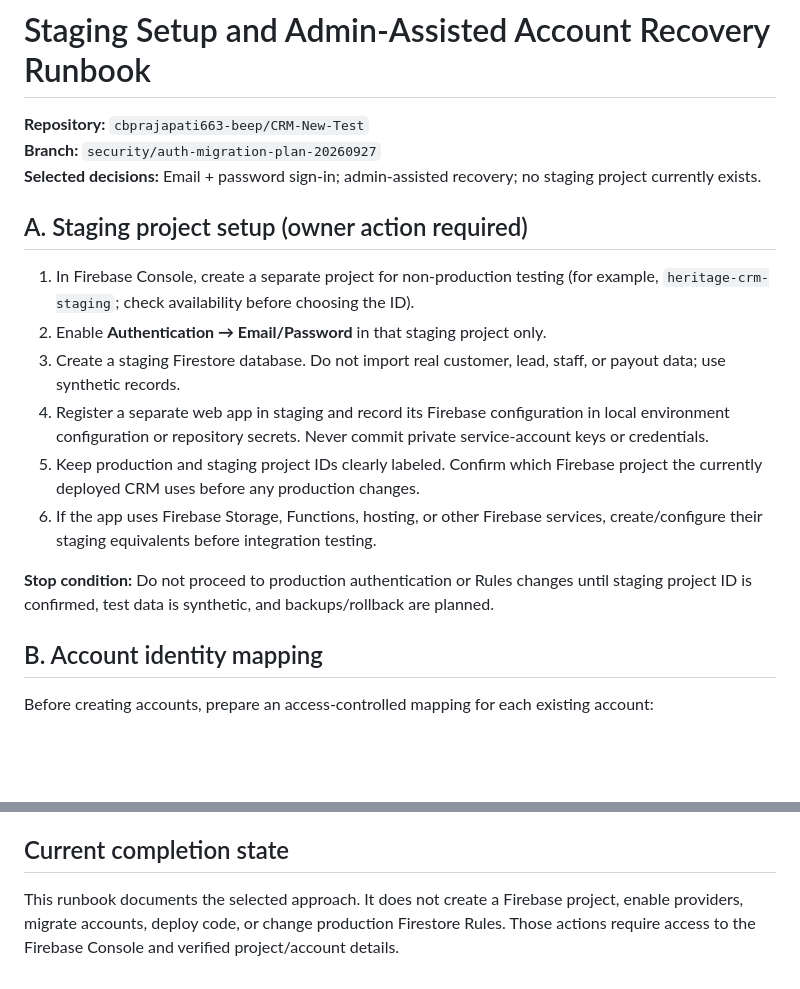
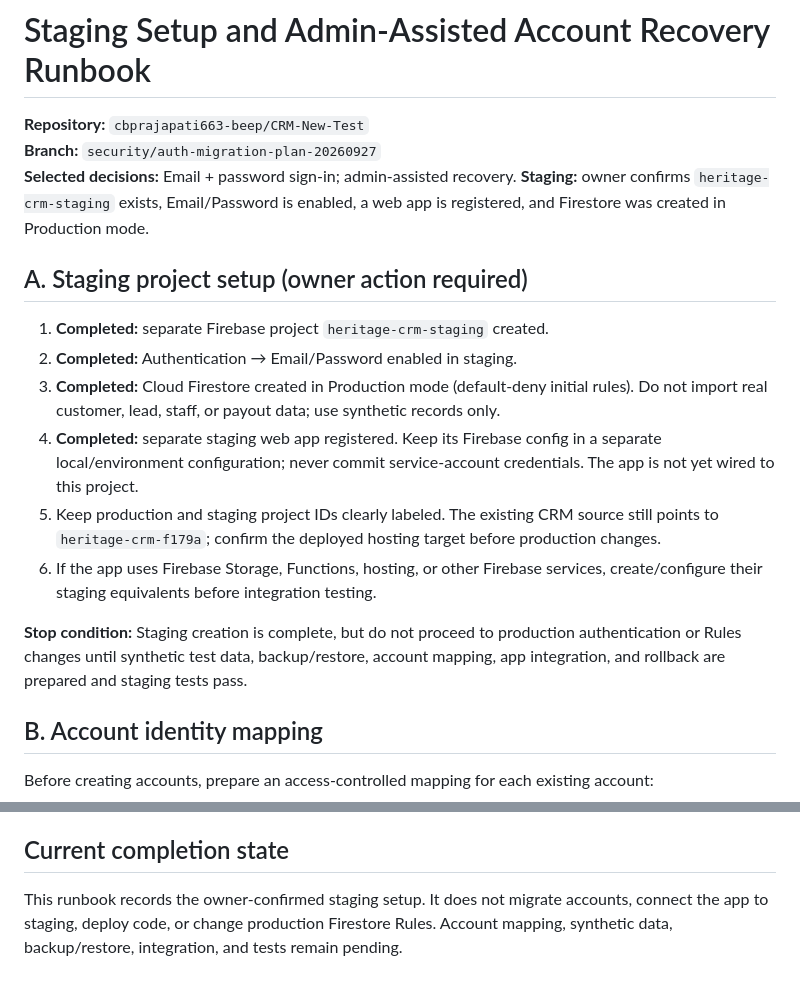
Before and after one commit to cbprajapati663-beep/CRM-New-Test, a Markdown page: docs/STAGING_AND_ADMIN_RECOVERY_RUNBOOK.md, 2 parts joined by grey strips. GitHub-like rendering; blank space fills up the shorter version.

Commit message:
docs: record confirmed staging Firebase setup

```diff
--- a/docs/STAGING_AND_ADMIN_RECOVERY_RUNBOOK.md
+++ b/docs/STAGING_AND_ADMIN_RECOVERY_RUNBOOK.md
@@ -2,18 +2,18 @@
 
 **Repository:** `cbprajapati663-beep/CRM-New-Test`
 **Branch:** `security/auth-migration-plan-20260927`
-**Selected decisions:** Email + password sign-in; admin-assisted recovery; no staging project currently exists.
+**Selected decisions:** Email + password sign-in; admin-assisted recovery. **Staging:** owner confirms `heritage-crm-staging` exists, Email/Password is enabled, a web app is registered, and Firestore was created in Production mode.
 
 ## A. Staging project setup (owner action required)
 
-1. In Firebase Console, create a separate project for non-production testing (for example, `heritage-crm-staging`; check availability before choosing the ID).
-2. Enable **Authentication → Email/Password** in that staging project only.
-3. Create a staging Firestore database. Do not import real customer, lead, staff, or payout data; use synthetic records.
-4. Register a separate web app in staging and record its Firebase configuration in local environment configuration or repository secrets. Never commit private service-account keys or credentials.
-5. Keep production and staging project IDs clearly labeled. Confirm which Firebase project the currently deployed CRM uses before any production changes.
+1. **Completed:** separate Firebase project `heritage-crm-staging` created.
+2. **Completed:** Authentication → Email/Password enabled in staging.
+3. **Completed:** Cloud Firestore created in Production mode (default-deny initial rules). Do not import real customer, lead, staff, or payout data; use synthetic records only.
+4. **Completed:** separate staging web app registered. Keep its Firebase config in a separate local/environment configuration; never commit service-account credentials. The app is not yet wired to this project.
+5. Keep production and staging project IDs clearly labeled. The existing CRM source still points to `heritage-crm-f179a`; confirm the deployed hosting target before production changes.
 6. If the app uses Firebase Storage, Functions, hosting, or other Firebase services, create/configure their staging equivalents before integration testing.
 
-**Stop condition:** Do not proceed to production authentication or Rules changes until staging project ID is confirmed, test data is synthetic, and backups/rollback are planned.
+**Stop condition:** Staging creation is complete, but do not proceed to production authentication or Rules changes until synthetic test data, backup/restore, account mapping, app integration, and rollback are prepared and staging tests pass.
 
 ## B. Account identity mapping
 
@@ -50,4 +50,4 @@ Do not invent email addresses, reuse one email across multiple people, or migrat
 
 ## Current completion state
 
-This runbook documents the selected approach. It does not create a Firebase project, enable providers, migrate accounts, deploy code, or change production Firestore Rules. Those actions require access to the Firebase Console and verified project/account details.
+This runbook records the owner-confirmed staging setup. It does not migrate accounts, connect the app to staging, deploy code, or change production Firestore Rules. Account mapping, synthetic data, backup/restore, integration, and tests remain pending.
```
